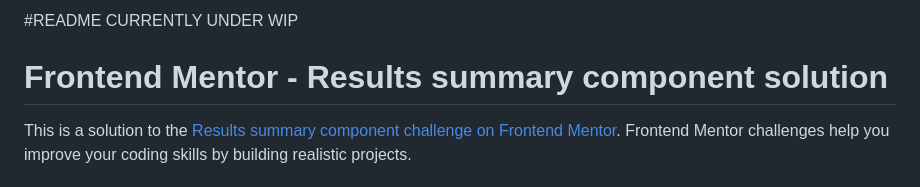
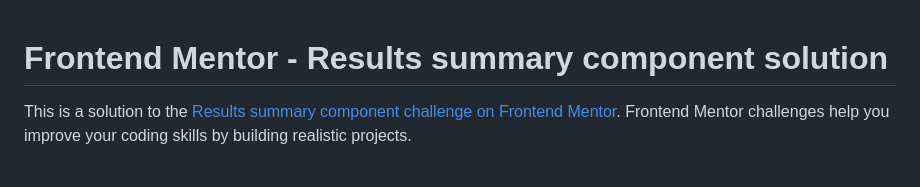
Before and after one commit to jvlazar/FrontendMentor_resultsSummaryComponent, a Markdown page: README-template.md, the part around the change. Drawn GitHub-style.

```diff
--- a/README-template.md
+++ b/README-template.md
@@ -1,6 +1,3 @@
-#README CURRENTLY UNDER WIP
-
-
 # Frontend Mentor - Results summary component solution
 
 This is a solution to the [Results summary component challenge on Frontend Mentor](https://www.frontendmentor.io/challenges/results-summary-component-CE_K6s0maV). Frontend Mentor challenges help you improve your coding skills by building realistic projects.
```
